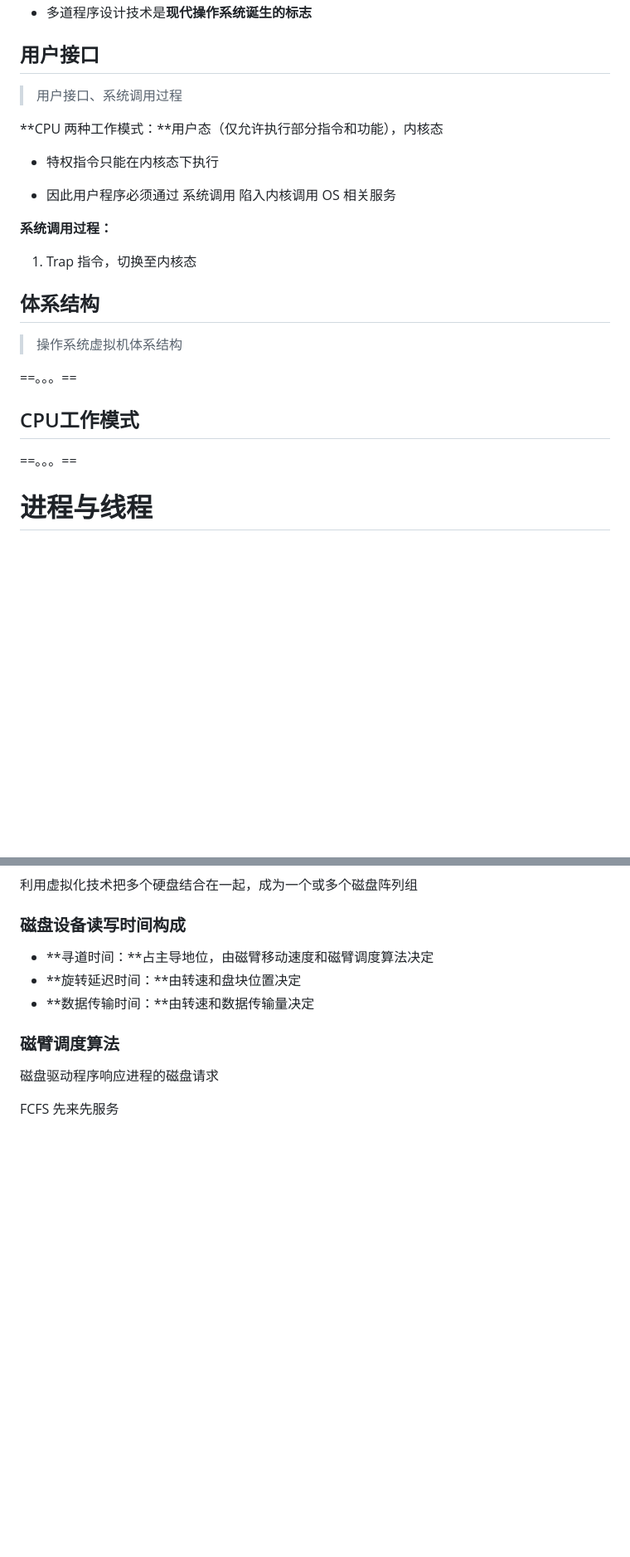
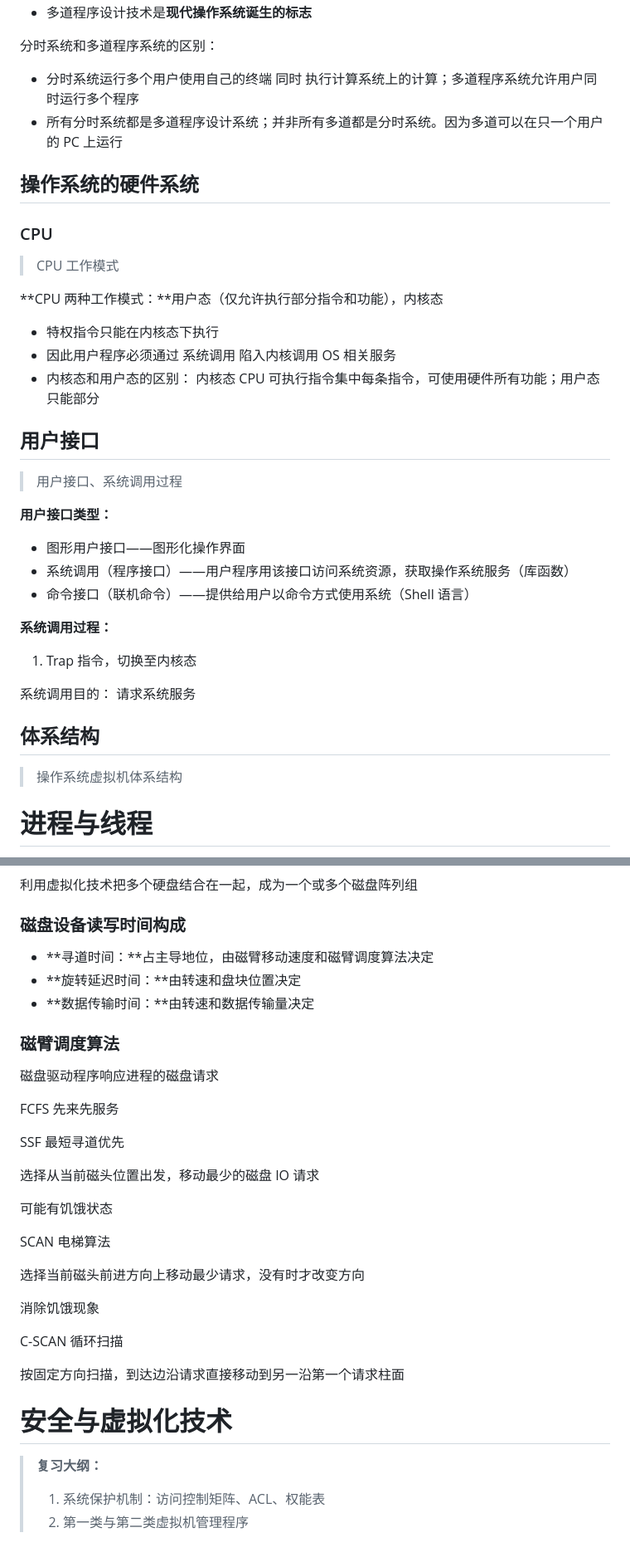
Before and after one commit to Ethereal-bang/Note, a Markdown page: ComputerBasics/OS/ModernOS.md, 2 parts joined by grey strips. Shown: that part at 83% size. Drawn GitHub-style; blank space fills up the shorter version.

```diff
--- a/ComputerBasics/OS/ModernOS.md
+++ b/ComputerBasics/OS/ModernOS.md
@@ -63,4 +70,23 @@
 + 多道程序设计技术是**现代操作系统诞生的标志**
+
+<span style="color:blue;font-weight:bold">分时系统和多道程序系统的区别：</span>
+
++ 分时系统运行多个用户使用自己的终端 同时 执行计算系统上的计算；多道程序系统允许用户同时运行多个程序
++ 所有分时系统都是多道程序设计系统；并非所有多道都是分时系统。因为多道可以在只一个用户的 PC 上运行
+
+
+
+## 操作系统的硬件系统
+
+### CPU
+
+> CPU 工作模式
+
+**CPU 两种工作模式：**用户态（仅允许执行部分指令和功能），内核态
+
++ 特权指令只能在内核态下执行
++ 因此用户程序必须通过 <span style="color:orange">系统调用</span> 陷入内核调用 OS 相关服务
++ <span style="color:blue">内核态和用户态的区别：</span> 内核态 CPU 可执行指令集中每条指令，可使用硬件所有功能；用户态只能部分
 
 
 
@@ -68,29 +94,23 @@
 
 > 用户接口、系统调用过程
 
-**CPU 两种工作模式：**用户态（仅允许执行部分指令和功能），内核态
+**用户接口类型：**
 
-+ 特权指令只能在内核态下执行
-
-+ 因此用户程序必须通过 <span style="color:orange">系统调用</span> 陷入内核调用 OS 相关服务
++ 图形用户接口——图形化操作界面
++ 系统调用（程序接口）——用户程序用该接口访问系统资源，获取操作系统服务（库函数）
++ 命令接口（联机命令）——提供给用户以命令方式使用系统（Shell 语言）
 
 **系统调用过程：**
 
 1. Trap 指令，切换至内核态
+
+<span style="color:blue;font-weight:bold">系统调用目的：</span> 请求系统服务
 
 
 
 ## 体系结构
 
 > 操作系统虚拟机体系结构
-
-==。。。==
-
-
-
-## CPU工作模式
-
-==。。。==
 
 
 
@@ -876,3 +896,34 @@ IO 地址与存储地址分开独立编址，I/O 端口地址不占用存储空
 磁盘驱动程序响应进程的磁盘请求
 
 <span style="font-size:20px">FCFS</span> 先来先服务
+
+
+
+<span style="font-size:20px">SSF</span> 最短寻道优先
+
+选择从当前磁头位置出发，移动最少的磁盘 IO 请求
+
+可能有饥饿状态
+
+
+
+<span style="font-size:20px">SCAN</span> 电梯算法
+
+选择当前磁头前进方向上移动最少请求，没有时才改变方向
+
+消除饥饿现象
+
+
+
+<span style="font-size:20px">C-SCAN</span> 循环扫描
+
+按固定方向扫描，到达边沿请求直接移动到另一沿第一个请求柱面
+
+
+
+# 安全与虚拟化技术
+
+> **复习大纲：**
+>
+> 1. 系统保护机制：访问控制矩阵、ACL、权能表
+> 2. 第一类与第二类虚拟机管理程序
```
Also changed, not shown: other parts of ComputerBasics/OS/ModernOS.md (+13 -6 lines), Front-end/Framework/Vue.md (+35 -26 lines).
